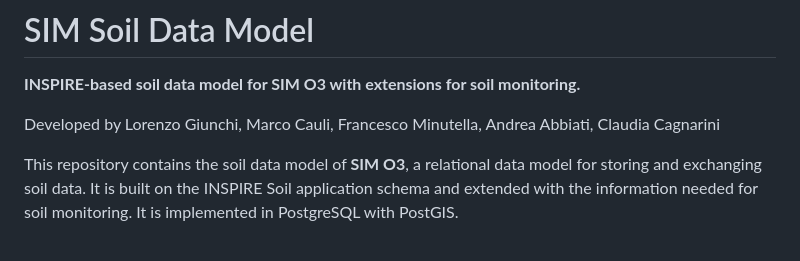
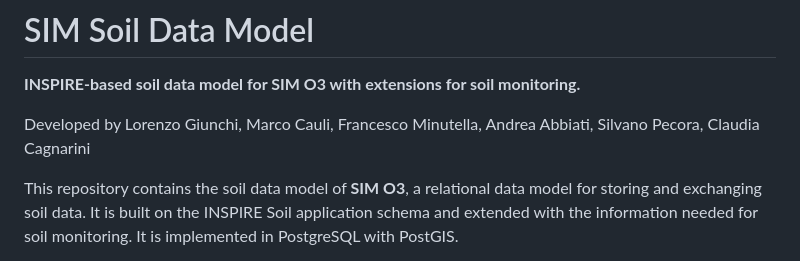
Before and after one commit to claudiacagn/SIM-SoilDataModel, a Markdown page: README.md, the part around the change. Drawn GitHub-style.

```diff
--- a/README.md
+++ b/README.md
@@ -2,7 +2,7 @@
 
 **INSPIRE-based soil data model for SIM O3 with extensions for soil monitoring.**
 
-Developed by Lorenzo Giunchi, Marco Cauli, Francesco Minutella, Andrea Abbiati, Claudia Cagnarini
+Developed by Lorenzo Giunchi, Marco Cauli, Francesco Minutella, Andrea Abbiati, Silvano Pecora, Claudia Cagnarini
 
 This repository contains the soil data model of **SIM O3**, a relational data model for storing and exchanging soil data. It is built on the INSPIRE Soil application schema and extended with the information needed for soil monitoring. It is implemented in PostgreSQL with PostGIS.
 
```
